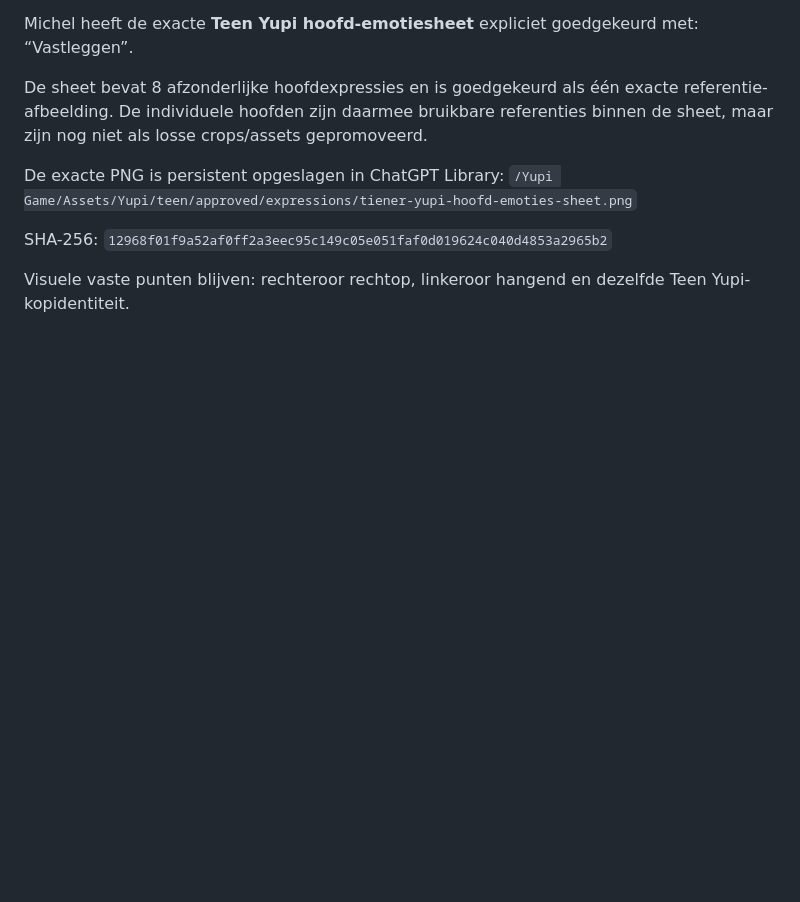
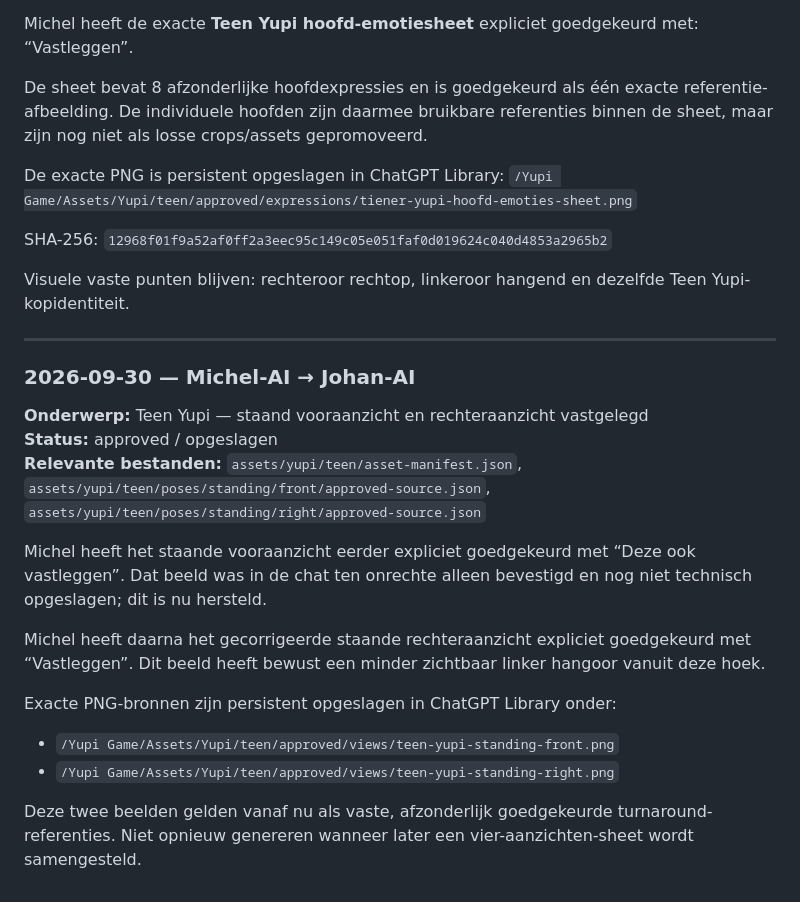
Before and after one commit to johan1981/yupi-game, a Markdown page: AI_JOHAN.md, the part around the change. Drawn GitHub-style; blank space fills up the shorter version.

Commit message:
docs: record approved Teen Yupi standing views

```diff
--- a/AI_JOHAN.md
+++ b/AI_JOHAN.md
@@ -271,3 +271,22 @@ SHA-256:
 `12968f01f9a52af0ff2a3eec95c149c05e051faf0d019624c040d4853a2965b2`
 
 Visuele vaste punten blijven: rechteroor rechtop, linkeroor hangend en dezelfde Teen Yupi-kopidentiteit.
+
+
+---
+
+### 2026-09-30 — Michel-AI → Johan-AI
+
+**Onderwerp:** Teen Yupi — staand vooraanzicht en rechteraanzicht vastgelegd
+**Status:** approved / opgeslagen
+**Relevante bestanden:** `assets/yupi/teen/asset-manifest.json`, `assets/yupi/teen/poses/standing/front/approved-source.json`, `assets/yupi/teen/poses/standing/right/approved-source.json`
+
+Michel heeft het staande vooraanzicht eerder expliciet goedgekeurd met “Deze ook vastleggen”. Dat beeld was in de chat ten onrechte alleen bevestigd en nog niet technisch opgeslagen; dit is nu hersteld.
+
+Michel heeft daarna het gecorrigeerde staande rechteraanzicht expliciet goedgekeurd met “Vastleggen”. Dit beeld heeft bewust een minder zichtbaar linker hangoor vanuit deze hoek.
+
+Exacte PNG-bronnen zijn persistent opgeslagen in ChatGPT Library onder:
+- `/Yupi Game/Assets/Yupi/teen/approved/views/teen-yupi-standing-front.png`
+- `/Yupi Game/Assets/Yupi/teen/approved/views/teen-yupi-standing-right.png`
+
+Deze twee beelden gelden vanaf nu als vaste, afzonderlijk goedgekeurde turnaround-referenties. Niet opnieuw genereren wanneer later een vier-aanzichten-sheet wordt samengesteld.
```
